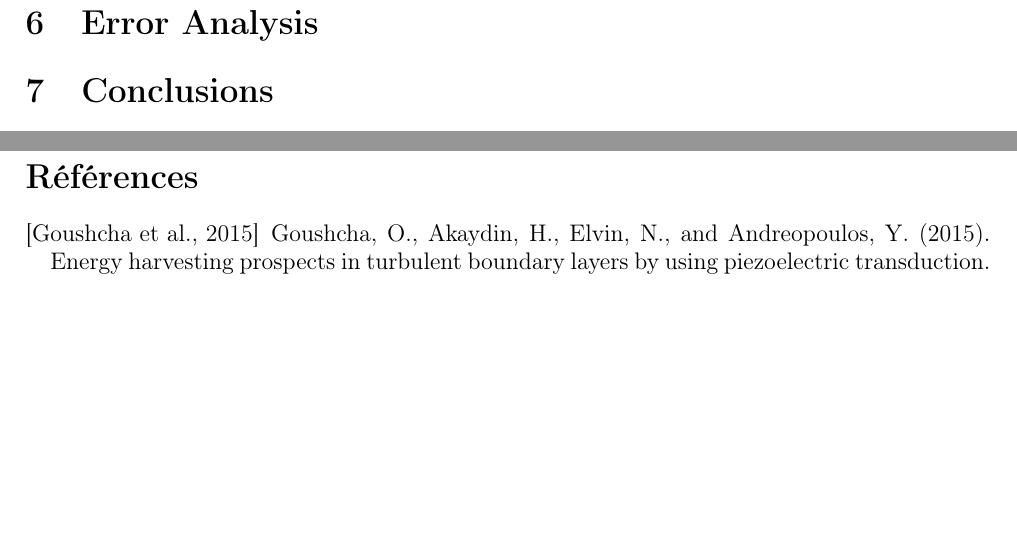
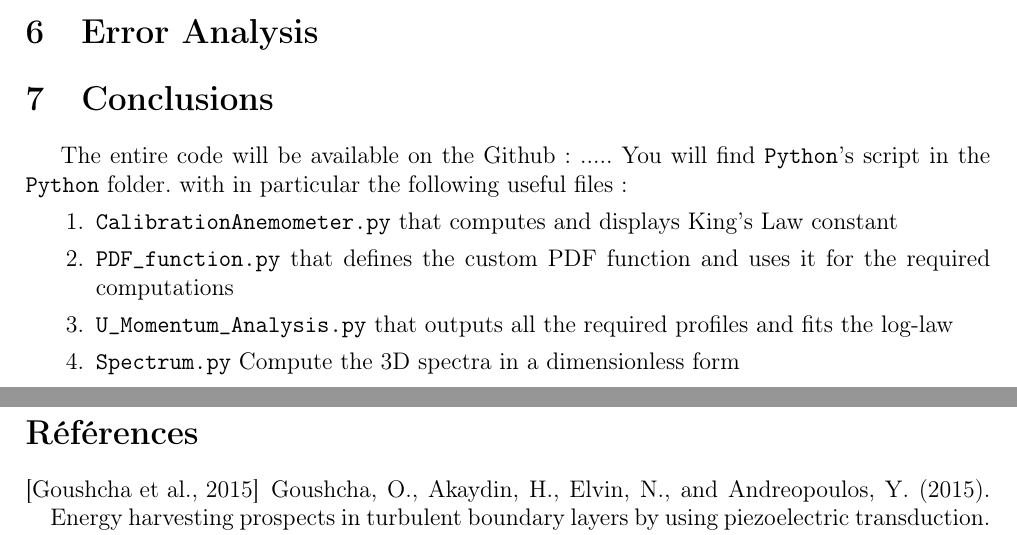
Before and after one commit to GRaynaud/MECH656_Lab_Gaetan_Raynaud, a LaTeX document (main.tex): two parts of pages 14 and 15 of 15 before the commit and two parts of pages 13 and 14 of 14 after it, joined at a grey line, cut so that both start at the same text, the shorter picture padded with empty space. Compiled offline with pdfLaTeX.

Commit message:
Updates from Overleaf

```diff
--- a/main.tex
+++ b/main.tex
@@ -397,6 +397,15 @@ The matching of curves from different locations at figure \ref{fig:F11_filtering
 
 \section{Conclusions}
 
+
+The entire code will be available on the Github : ..... You will find \verb|Python|'s script in the \verb|Python| folder. with in particular the following useful files :
+\begin{enumerate}
+    \item \verb|CalibrationAnemometer.py| that computes and displays King's Law constant
+    \item \verb|PDF_function.py| that defines the custom PDF function and uses it for the required computations
+    \item \verb|U_Momentum_Analysis.py| that outputs all the required profiles and fits the log-law
+    \item \verb|Spectrum.py| Compute the 3D spectra in a dimensionless form
+\end{enumerate}
+
 \newpage
 % References
 \bibliographystyle{apalike}
```
Also changed, not shown: main.tex (2 more changed lines).
